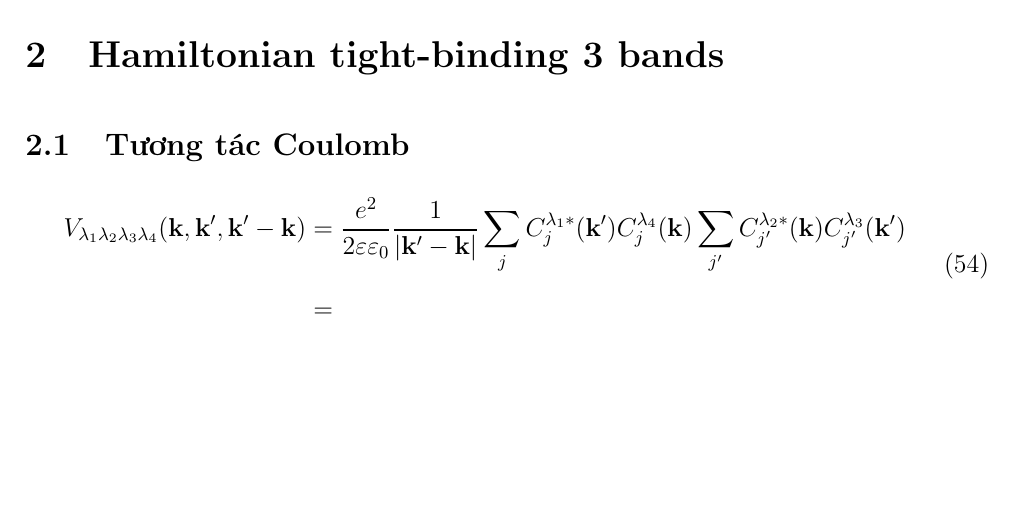
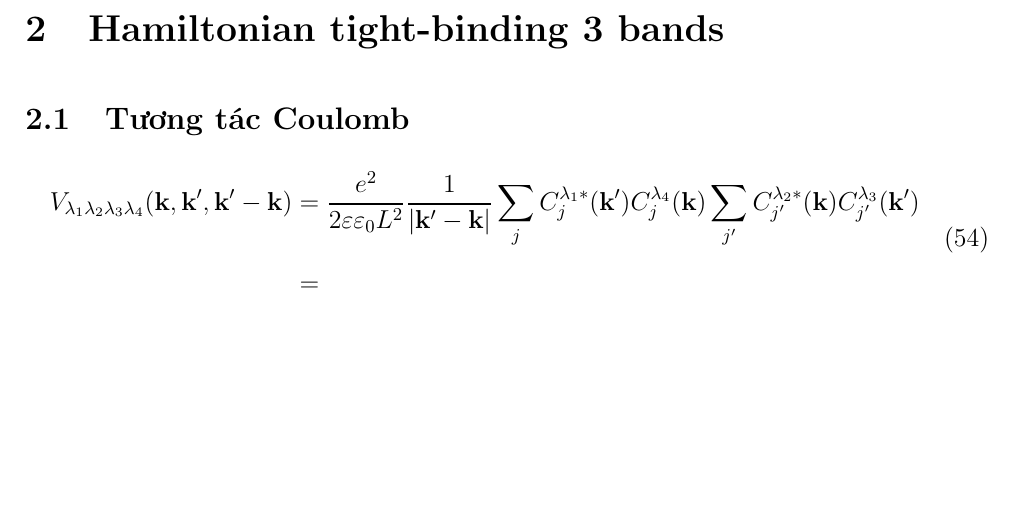
Before and after one commit to nguyn21012003/Semiconductor-Bloch-Equation-for-TMD, a LaTeX document (file_tex/sbe.tex): part of page 12 of 12, cut so that both start at the same text. Compiled offline with pdfLaTeX.

Commit message:
update file tex

```diff
--- a/file_tex/sbe.tex
+++ b/file_tex/sbe.tex
@@ -514,7 +514,7 @@ Kết hợp phương trình \eqref{eq: equation of motion in HF with Coulomb} v
 \begin{equation}
 	\begin{aligned}
 		V_{\lambda_{1} \lambda_{2} \lambda_{3} \lambda_{4}} (\mathbf{k}, \mathbf{k}', \mathbf{k}' - \mathbf{k})
-		& = \frac{e^{2}}{2 \varepsilon \varepsilon_{0}} \frac{1}{\abs{\mathbf{k}' - \mathbf{k}}} \sum_{j} C_{j}^{\lambda_{1}*}(\mathbf{k}') C_{j}^{\lambda_{4}}(\mathbf{k}) \sum_{j'} C_{j'}^{\lambda_{2}*}(\mathbf{k}) C_{j'}^{\lambda_{3}}(\mathbf{k}') \\
+		& = \frac{e^{2}}{2 \varepsilon \varepsilon_{0} L^{2}} \frac{1}{\abs{\mathbf{k}' - \mathbf{k}}} \sum_{j} C_{j}^{\lambda_{1}*}(\mathbf{k}') C_{j}^{\lambda_{4}}(\mathbf{k}) \sum_{j'} C_{j'}^{\lambda_{2}*}(\mathbf{k}) C_{j'}^{\lambda_{3}}(\mathbf{k}') \\
 		& =
 	\end{aligned}
 \end{equation}
```
